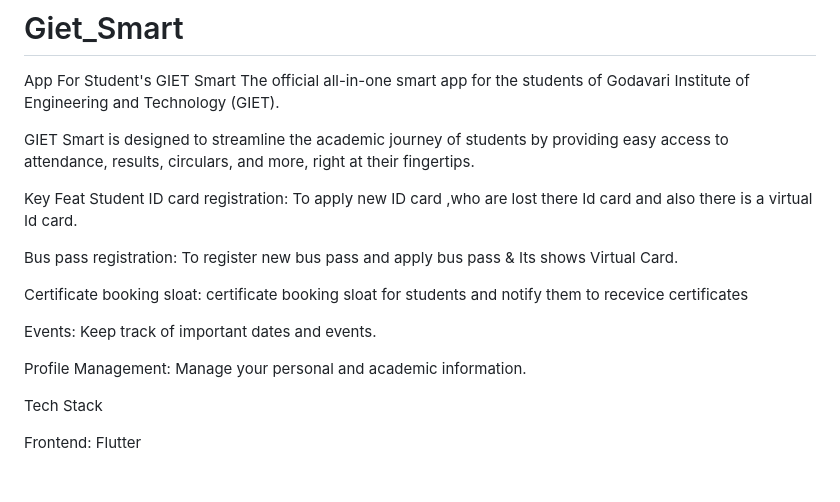
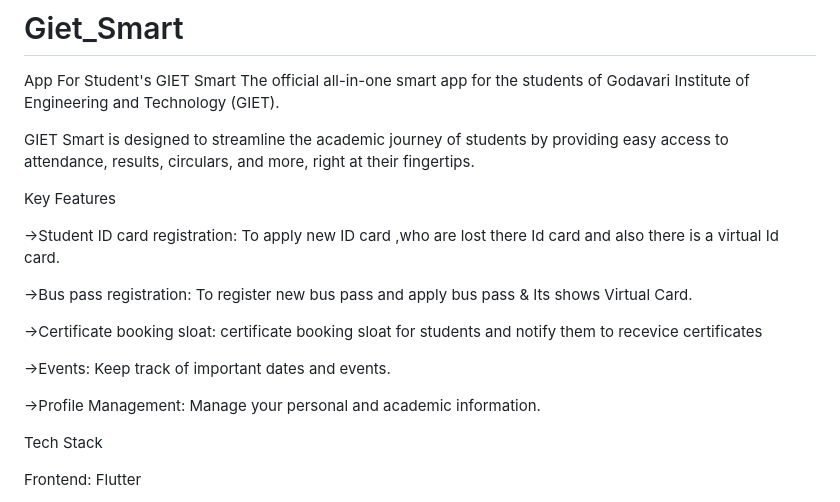
Before and after one commit to MalwareVK17/Giet_Smart, a Markdown page: README.md, the part around the change. Drawn GitHub-style; blank space fills up the shorter version.

```diff
--- a/README.md
+++ b/README.md
@@ -5,16 +5,17 @@ The official all-in-one smart app for the students of Godavari Institute of Engi
 
 GIET Smart is designed to streamline the academic journey of students by providing easy access to attendance, results, circulars, and more, right at their fingertips.
 
-Key Feat
- Student ID card registration: To apply new ID card ,who are lost there Id card and also there is a virtual Id card.
+Key Features
 
- Bus pass registration: To register new bus pass and apply bus pass & Its shows Virtual Card.
+ ->Student ID card registration: To apply new ID card ,who are lost there Id card and also there is a virtual Id card.
 
- Certificate booking sloat: certificate booking sloat for students and notify them to recevice certificates
+ ->Bus pass registration: To register new bus pass and apply bus pass & Its shows Virtual Card.
 
- Events: Keep track of important dates and events.
+ ->Certificate booking sloat: certificate booking sloat for students and notify them to recevice certificates
 
- Profile Management: Manage your personal and academic information.
+ ->Events: Keep track of important dates and events.
+
+ ->Profile Management: Manage your personal and academic information.
 
 Tech Stack
 
```
